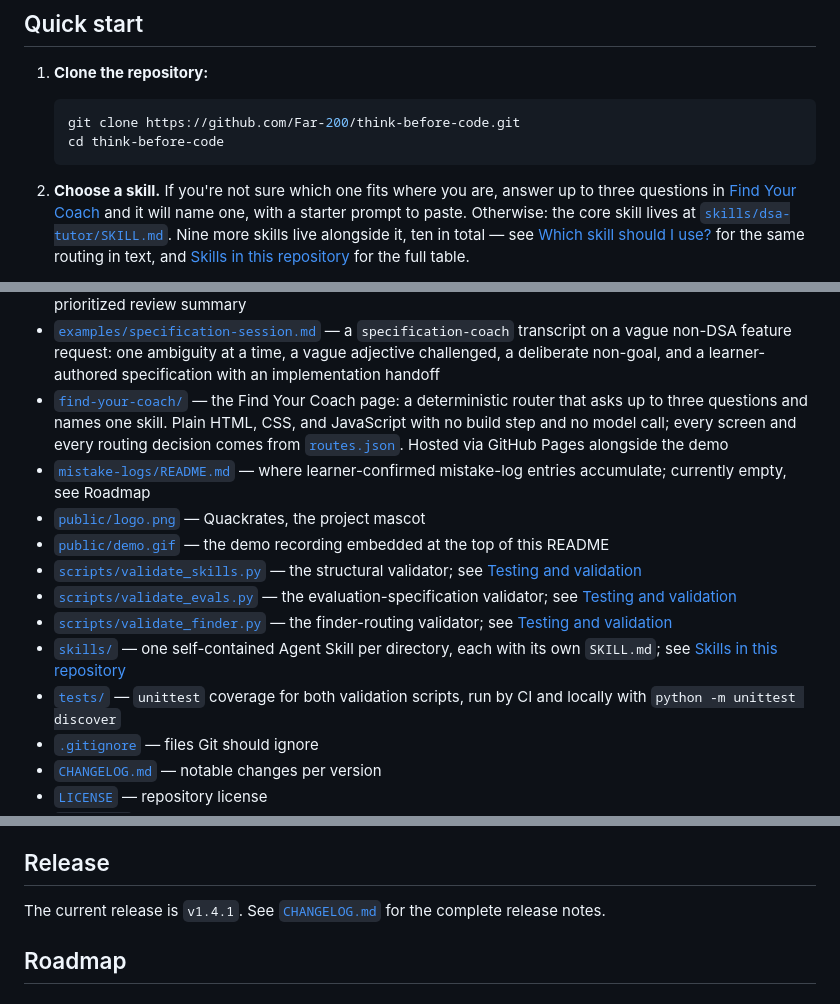
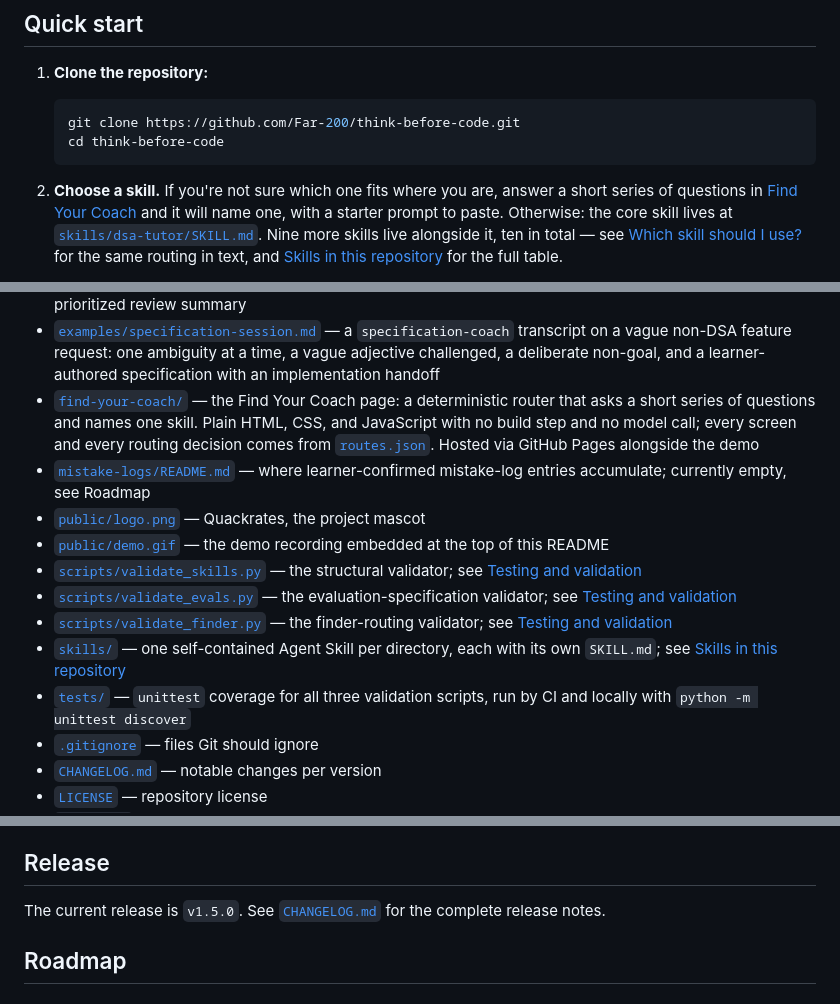
Before and after one commit to Far-200/think-before-code, a Markdown page: README.md, 3 parts joined by grey strips. Drawn GitHub-style.

Commit message:
chore: prepare v1.5.0 release

````diff
--- a/README.md
+++ b/README.md
@@ -154,7 +154,7 @@ and a complexity-only question goes to `complexity-coach`.
    ```
 
 2. **Choose a skill.** If you're not sure which one fits where you
-   are, answer up to three questions in
+   are, answer a short series of questions in
    [Find Your Coach](https://far-200.github.io/think-before-code/find-your-coach/)
    and it will name one, with a starter prompt to paste. Otherwise:
    the core skill lives at
@@ -554,8 +554,8 @@ think-before-code/
   deliberate non-goal, and a learner-authored specification with an
   implementation handoff
 - [`find-your-coach/`](./find-your-coach/) — the Find Your Coach
-  page: a deterministic router that asks up to three questions and
-  names one skill. Plain HTML, CSS, and JavaScript with no build step
+  page: a deterministic router that asks a short series of questions
+  and names one skill. Plain HTML, CSS, and JavaScript with no build step
   and no model call; every screen and every routing decision comes
   from [`routes.json`](./find-your-coach/routes.json). Hosted via
   GitHub Pages alongside the demo
@@ -577,7 +577,7 @@ think-before-code/
 - [`skills/`](./skills/) — one self-contained Agent Skill per
   directory, each with its own `SKILL.md`; see
   [Skills in this repository](#skills-in-this-repository)
-- [`tests/`](./tests/) — `unittest` coverage for both validation
+- [`tests/`](./tests/) — `unittest` coverage for all three validation
   scripts, run by CI and locally with `python -m unittest discover`
 - [`.gitignore`](./.gitignore) — files Git should ignore
 - [`CHANGELOG.md`](./CHANGELOG.md) — notable changes per version
@@ -658,7 +658,7 @@ Five layers protect the repository's structure and behavior:
 
 ## Release
 
-The current release is `v1.4.1`. See
+The current release is `v1.5.0`. See
 [`CHANGELOG.md`](./CHANGELOG.md) for the complete release notes.
 
 ## Roadmap
````
Also changed, not shown: other parts of README.md (+14 -12 lines), CHANGELOG.md (+3 -1 lines).
